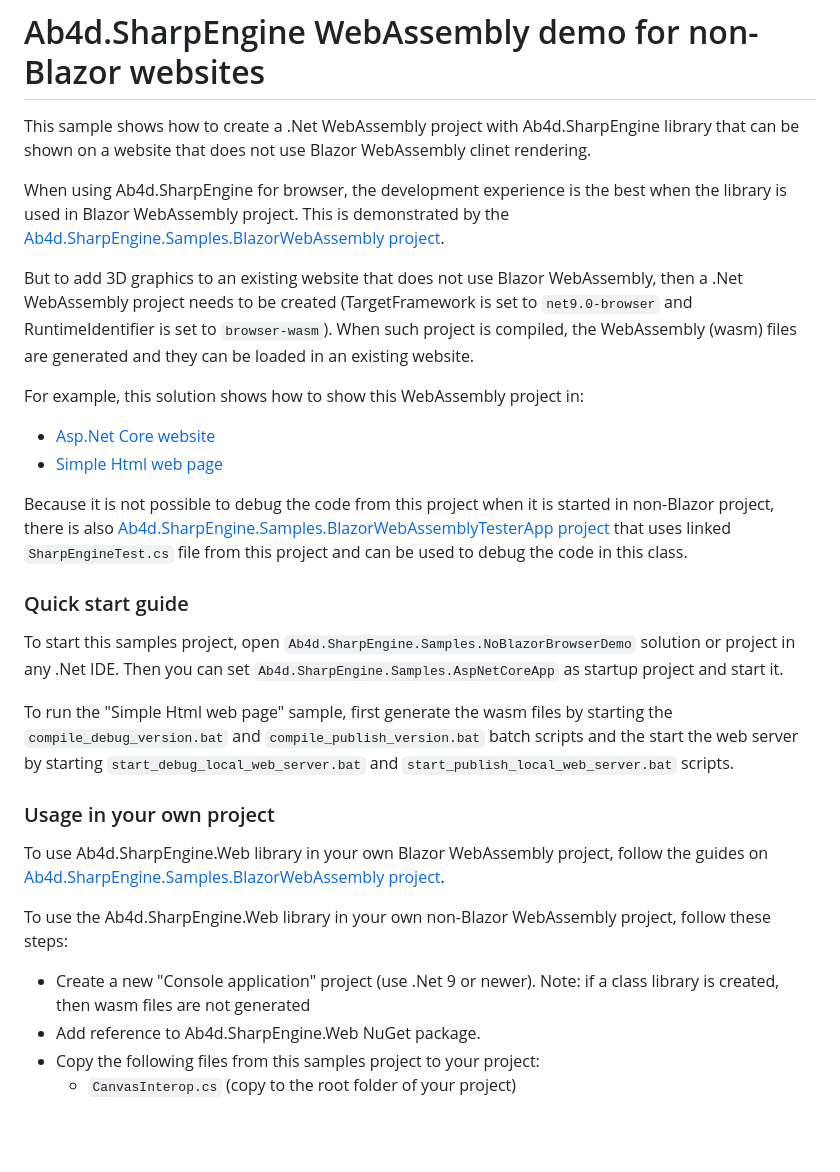
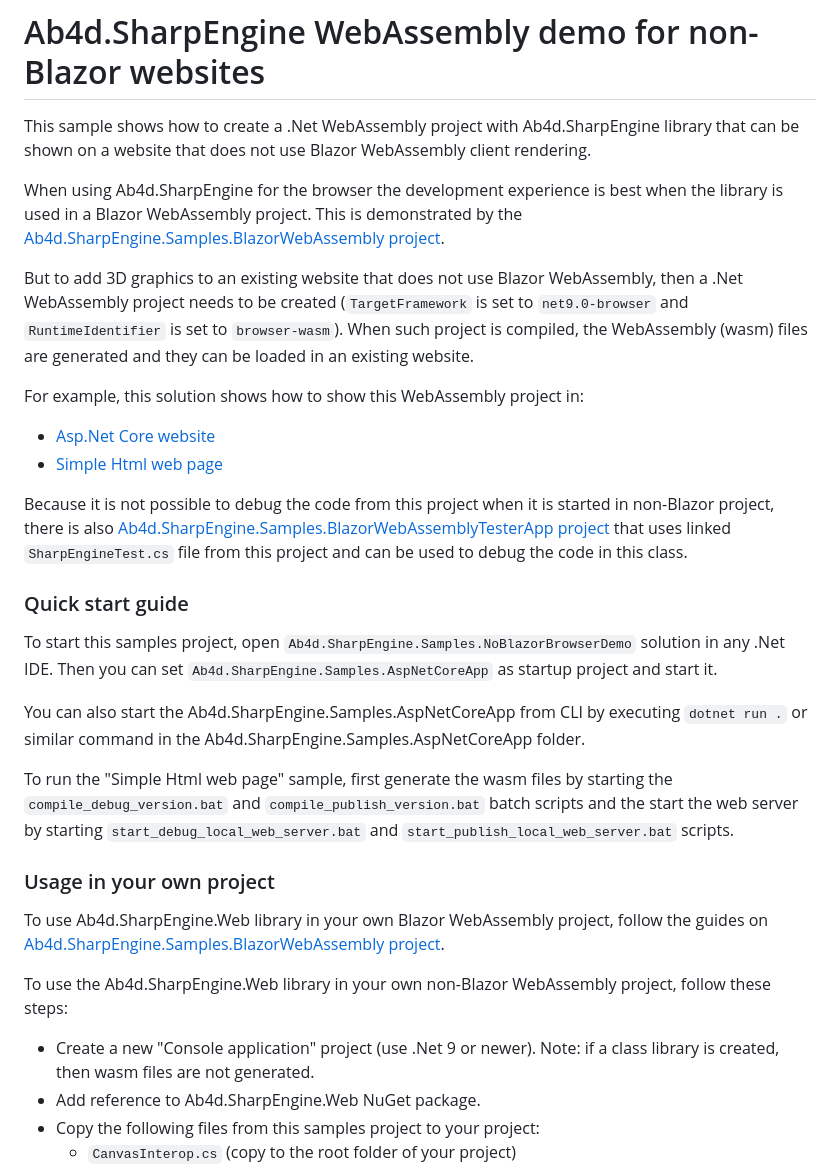
Before and after one commit to ab4d/Ab4d.SharpEngine.Samples.Web, a Markdown page: Ab4d.SharpEngine.Samples.WebAssemblyDemo/README.md, the part around one of its changes. GitHub-like rendering; blank space fills up the shorter version.

Commit message:
Fix typos and improve README clarity

```diff
--- a/Ab4d.SharpEngine.Samples.WebAssemblyDemo/README.md
+++ b/Ab4d.SharpEngine.Samples.WebAssemblyDemo/README.md
@@ -1,11 +1,11 @@
 # Ab4d.SharpEngine WebAssembly demo for non-Blazor websites
 
-This sample shows how to create a .Net WebAssembly project with Ab4d.SharpEngine library that can be shown on a website that does not use Blazor WebAssembly clinet rendering.
+This sample shows how to create a .Net WebAssembly project with Ab4d.SharpEngine library that can be shown on a website that does not use Blazor WebAssembly client rendering.
 
-When using Ab4d.SharpEngine for browser, the development experience is the best when the library is used in Blazor WebAssembly project.
+When using Ab4d.SharpEngine for the browser the development experience is best when the library is used in a Blazor WebAssembly project.
 This is demonstrated by the [Ab4d.SharpEngine.Samples.BlazorWebAssembly project](../Ab4d.SharpEngine.Samples.BlazorWebAssembly/README.md).
 
-But to add 3D graphics to an existing website that does not use Blazor WebAssembly, then a .Net WebAssembly project needs to be created (TargetFramework is set to `net9.0-browser` and RuntimeIdentifier is set to `browser-wasm`).
+But to add 3D graphics to an existing website that does not use Blazor WebAssembly, then a .Net WebAssembly project needs to be created (`TargetFramework` is set to `net9.0-browser` and `RuntimeIdentifier` is set to `browser-wasm`).
 When such project is compiled, the WebAssembly (wasm) files are generated and they can be loaded in an existing website.
 
 For example, this solution shows how to show this WebAssembly project in:
@@ -19,8 +19,10 @@ there is also [Ab4d.SharpEngine.Samples.BlazorWebAssemblyTesterApp project](../A
 
 ### Quick start guide
 
-To start this samples project, open `Ab4d.SharpEngine.Samples.NoBlazorBrowserDemo` solution or project in any .Net IDE.
+To start this samples project, open `Ab4d.SharpEngine.Samples.NoBlazorBrowserDemo` solution in any .Net IDE.
 Then you can set `Ab4d.SharpEngine.Samples.AspNetCoreApp` as startup project and start it.
+
+You can also start the Ab4d.SharpEngine.Samples.AspNetCoreApp from CLI by executing `dotnet run .` or similar command in the Ab4d.SharpEngine.Samples.AspNetCoreApp folder.
 
 To run the "Simple Html web page" sample, first generate the wasm files by starting the `compile_debug_version.bat` and `compile_publish_version.bat` batch scripts
 and the start the web server by starting `start_debug_local_web_server.bat` and `start_publish_local_web_server.bat` scripts.
@@ -31,7 +33,7 @@ and the start the web server by starting `start_debug_local_web_server.bat` and
 To use Ab4d.SharpEngine.Web library in your own Blazor WebAssembly project, follow the guides on [Ab4d.SharpEngine.Samples.BlazorWebAssembly project](../Ab4d.SharpEngine.Samples.BlazorWebAssembly/README.md).
 
 To use the Ab4d.SharpEngine.Web library in your own non-Blazor WebAssembly project, follow these steps:
-- Create a new "Console application" project (use .Net 9 or newer). Note: if a class library is created, then wasm files are not generated
+- Create a new "Console application" project (use .Net 9 or newer). Note: if a class library is created, then wasm files are not generated.
 - Add reference to Ab4d.SharpEngine.Web NuGet package.
 - Copy the following files from this samples project to your project:
     - `CanvasInterop.cs` (copy to the root folder of your project)
```
Also changed, not shown: other parts of Ab4d.SharpEngine.Samples.WebAssemblyDemo/README.md (+1 -1 lines).
